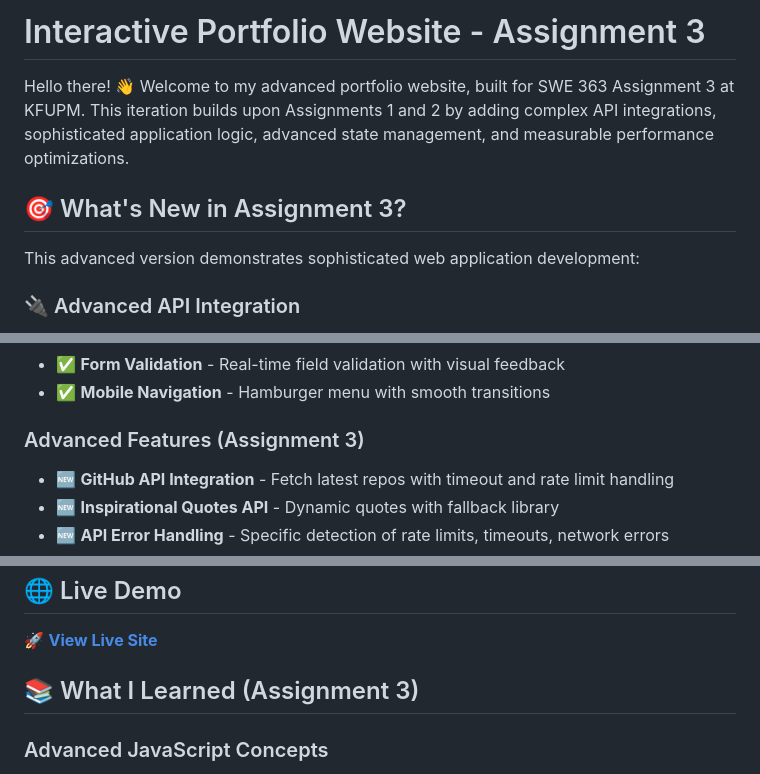
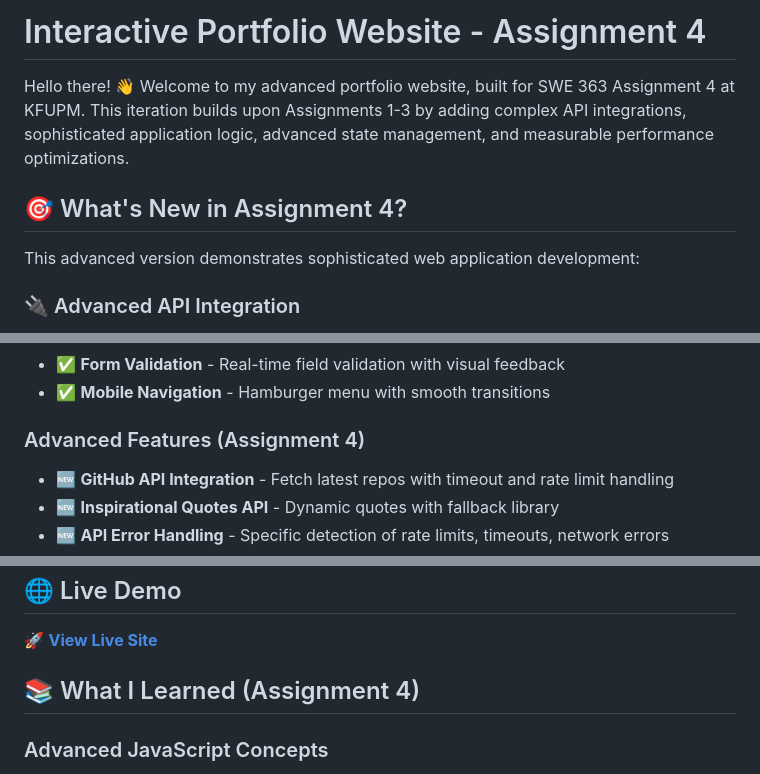
Before and after one commit to A1maan/assignment-4, a Markdown page: README.md, 3 parts joined by grey strips. Rendered like a GitHub page.

Commit message:
change assignment-3 to assignment-4

```diff
--- a/README.md
+++ b/README.md
@@ -1,8 +1,8 @@
-# Interactive Portfolio Website - Assignment 3
+# Interactive Portfolio Website - Assignment 4
 
-Hello there! 👋 Welcome to my advanced portfolio website, built for SWE 363 Assignment 3 at KFUPM. This iteration builds upon Assignments 1 and 2 by adding complex API integrations, sophisticated application logic, advanced state management, and measurable performance optimizations.
+Hello there! 👋 Welcome to my advanced portfolio website, built for SWE 363 Assignment 4 at KFUPM. This iteration builds upon Assignments 1-3 by adding complex API integrations, sophisticated application logic, advanced state management, and measurable performance optimizations.
 
-## 🎯 What's New in Assignment 3?
+## 🎯 What's New in Assignment 4?
 
 This advanced version demonstrates sophisticated web application development:
 
@@ -61,7 +61,7 @@ This advanced version demonstrates sophisticated web application development:
 - ✅ **Form Validation** - Real-time field validation with visual feedback
 - ✅ **Mobile Navigation** - Hamburger menu with smooth transitions
 
-### Advanced Features (Assignment 3)
+### Advanced Features (Assignment 4)
 - 🆕 **GitHub API Integration** - Fetch latest repos with timeout and rate limit handling
 - 🆕 **Inspirational Quotes API** - Dynamic quotes with fallback library
 - 🆕 **API Error Handling** - Specific detection of rate limits, timeouts, network errors
@@ -156,7 +156,7 @@ assignment-2/
 
 🚀 **[View Live Site](https://almaan-portfolio.netlify.app/)**
 
-## 📚 What I Learned (Assignment 3)
+## 📚 What I Learned (Assignment 4)
 
 ### Advanced JavaScript Concepts
 - ✅ **API Integration Architecture** - Designing robust, fault-tolerant API calls
```
Also changed, not shown: docs/ai-usage-report.md (+2 -2 lines), docs/technical-documentation.md (+3 -3 lines).
